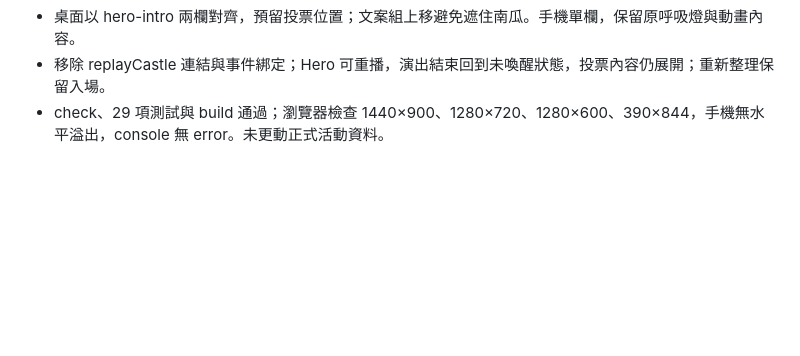
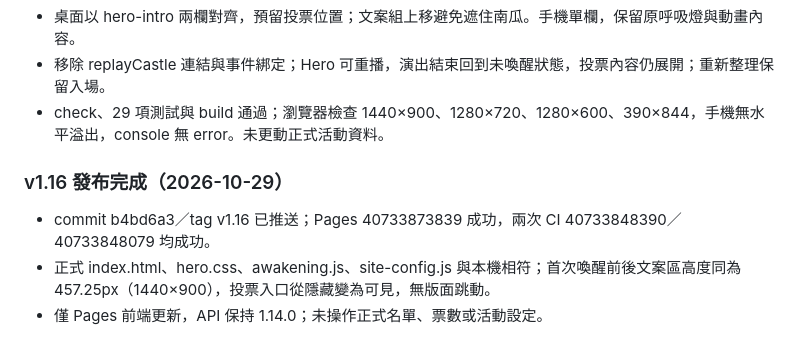
Before and after one commit to isaaceating/lumens-halloween, a Markdown page: docs/project-status.md, the part around the change. Drawn GitHub-style; blank space fills up the shorter version.

Commit message:
docs: record v1.16 deployment verification

```diff
--- a/docs/project-status.md
+++ b/docs/project-status.md
@@ -248,3 +248,8 @@ Local main，D:/Codex-Projects/lumens-halloween，基底 891f5b8；F010 已完
 - 桌面以 hero-intro 兩欄對齊，預留投票位置；文案組上移避免遮住南瓜。手機單欄，保留原呼吸燈與動畫內容。
 - 移除 replayCastle 連結與事件綁定；Hero 可重播，演出結束回到未喚醒狀態，投票內容仍展開；重新整理保留入場。
 - check、29 項測試與 build 通過；瀏覽器檢查 1440×900、1280×720、1280×600、390×844，手機無水平溢出，console 無 error。未更動正式活動資料。
+
+### v1.16 發布完成（2026-10-29）
+- commit b4bd6a3／tag v1.16 已推送；Pages 40733873839 成功，兩次 CI 40733848390／40733848079 均成功。
+- 正式 index.html、hero.css、awakening.js、site-config.js 與本機相符；首次喚醒前後文案區高度同為 457.25px（1440×900），投票入口從隱藏變為可見，無版面跳動。
+- 僅 Pages 前端更新，API 保持 1.14.0；未操作正式名單、票數或活動設定。
```
Also changed, not shown: docs/deployment.md (+3 -0 lines).
